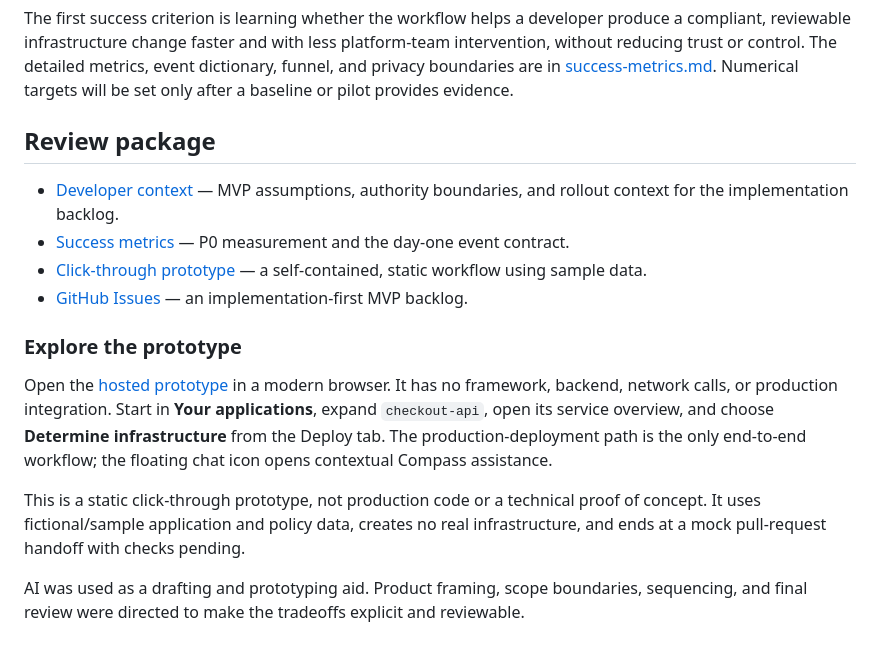
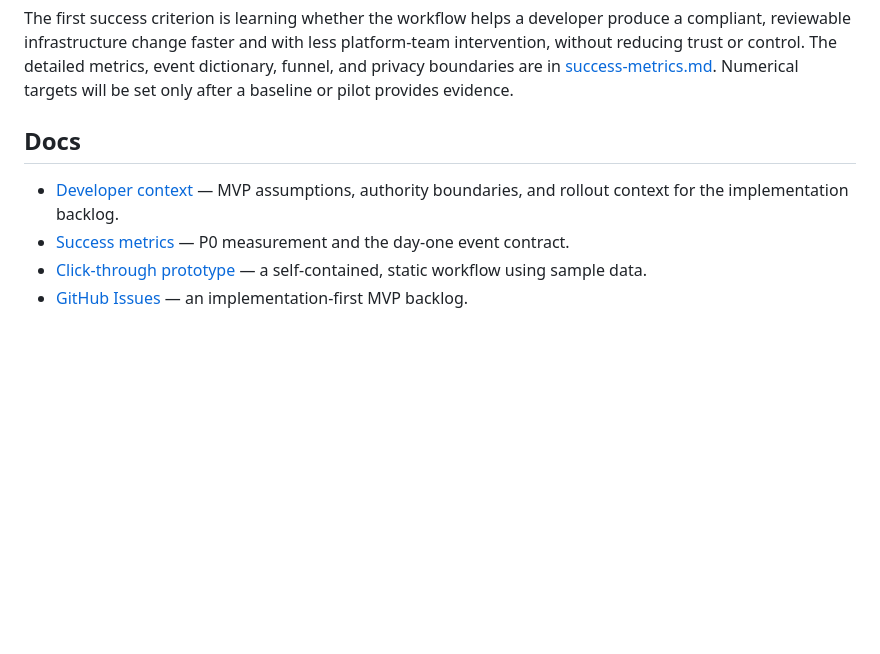
Before and after one commit to jtreibick/dev-portal-assignment, a Markdown page: README.md, the part around the change. Rendered like a GitHub page; blank space fills up the shorter version.

Commit message:
Simplify docs section

```diff
--- a/README.md
+++ b/README.md
@@ -61,17 +61,9 @@ Incorrect inference can lead to a poor recommendation; expose source facts, conf
 
 The first success criterion is learning whether the workflow helps a developer produce a compliant, reviewable infrastructure change faster and with less platform-team intervention, without reducing trust or control. The detailed metrics, event dictionary, funnel, and privacy boundaries are in [success-metrics.md](success-metrics.md). Numerical targets will be set only after a baseline or pilot provides evidence.
 
-## Review package
+## Docs
 
 - [Developer context](docs/mvp-delivery-context.md) — MVP assumptions, authority boundaries, and rollout context for the implementation backlog.
 - [Success metrics](success-metrics.md) — P0 measurement and the day-one event contract.
 - [Click-through prototype](https://jtreibick.github.io/intuitive-assignment/prototype/index.html) — a self-contained, static workflow using sample data.
 - [GitHub Issues](https://github.com/jtreibick/intuitive-assignment/issues?q=is%3Aissue%20state%3Aopen%20sort%3Acreated-asc) — an implementation-first MVP backlog.
-
-### Explore the prototype
-
-Open the [hosted prototype](https://jtreibick.github.io/intuitive-assignment/prototype/index.html) in a modern browser. It has no framework, backend, network calls, or production integration. Start in **Your applications**, expand `checkout-api`, open its service overview, and choose **Determine infrastructure** from the Deploy tab. The production-deployment path is the only end-to-end workflow; the floating chat icon opens contextual Compass assistance.
-
-This is a static click-through prototype, not production code or a technical proof of concept. It uses fictional/sample application and policy data, creates no real infrastructure, and ends at a mock pull-request handoff with checks pending.
-
-AI was used as a drafting and prototyping aid. Product framing, scope boundaries, sequencing, and final review were directed to make the tradeoffs explicit and reviewable.
```
